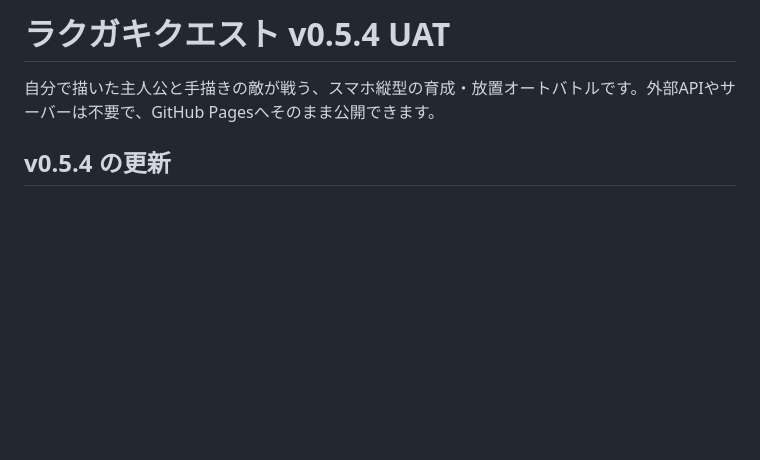
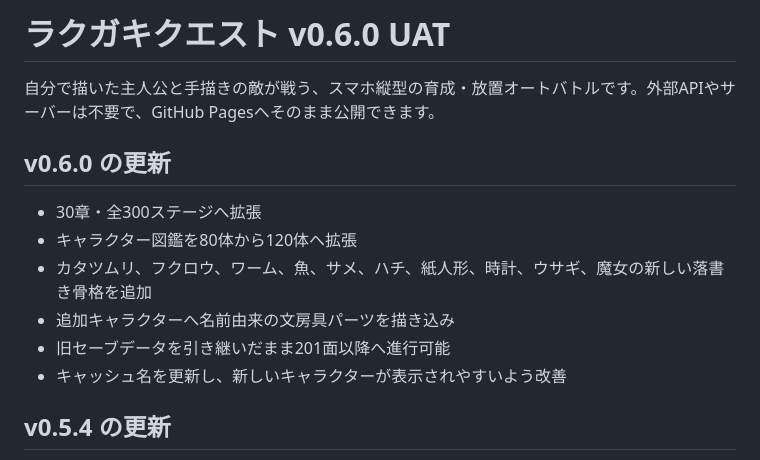
Before and after one commit to sthsz7t74m-glitch/rakugaki-quest, a Markdown page: README.md, the part around the change. Rendered like a GitHub page; blank space fills up the shorter version.

Commit message:
v0.6.0の更新内容を追加

```diff
--- a/README.md
+++ b/README.md
@@ -1,6 +1,15 @@
-# ラクガキクエスト v0.5.4 UAT
+# ラクガキクエスト v0.6.0 UAT
 
 自分で描いた主人公と手描きの敵が戦う、スマホ縦型の育成・放置オートバトルです。外部APIやサーバーは不要で、GitHub Pagesへそのまま公開できます。
+
+## v0.6.0 の更新
+
+- 30章・全300ステージへ拡張
+- キャラクター図鑑を80体から120体へ拡張
+- カタツムリ、フクロウ、ワーム、魚、サメ、ハチ、紙人形、時計、ウサギ、魔女の新しい落書き骨格を追加
+- 追加キャラクターへ名前由来の文房具パーツを描き込み
+- 旧セーブデータを引き継いだまま201面以降へ進行可能
+- キャッシュ名を更新し、新しいキャラクターが表示されやすいよう改善
 
 ## v0.5.4 の更新
 
```
